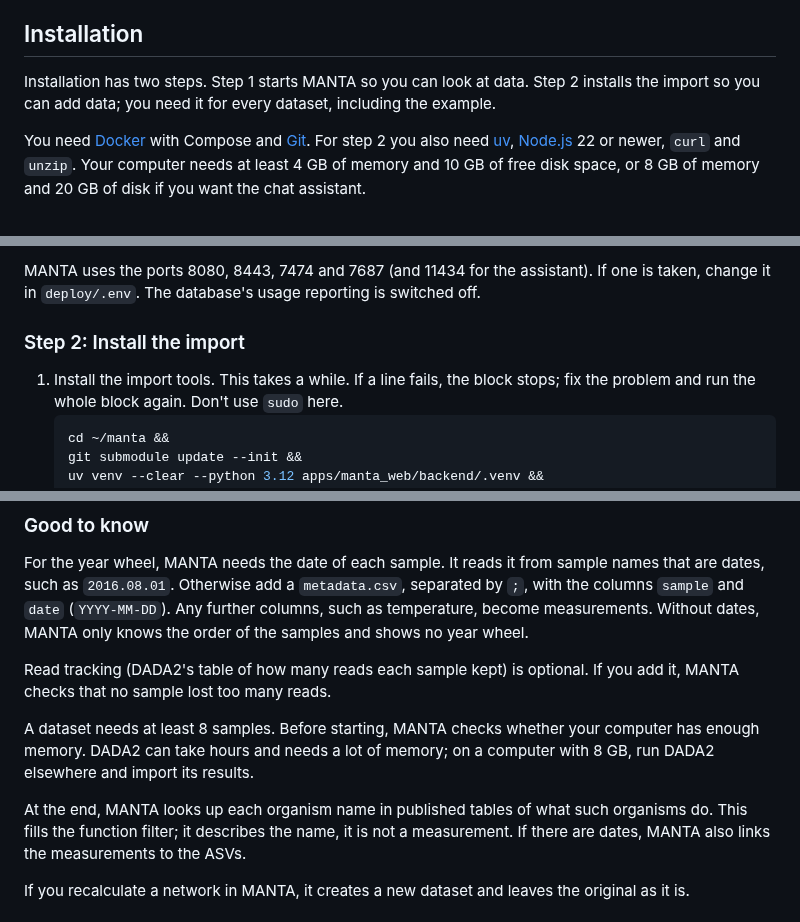
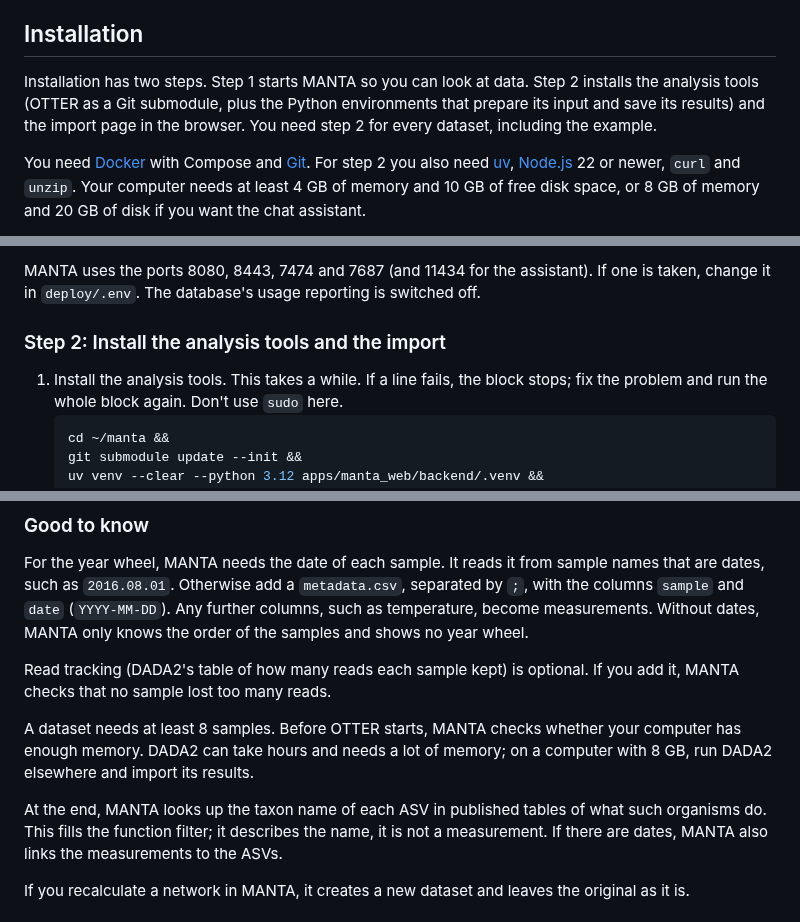
Before and after one commit to benblumbach-eng/manta, a Markdown page: README.md, 3 parts joined by grey strips. Rendered like a GitHub page.

````diff
--- a/README.md
+++ b/README.md
@@ -78,7 +83,9 @@ The screenshots show the HAUSGARTEN F4 example data from OTTER, which is not inc
 ## Installation
 
 Installation has two steps. Step 1 starts MANTA so you can look at data. Step 2 installs the
-import so you can add data; you need it for every dataset, including the example.
+analysis tools (OTTER as a Git submodule, plus the Python environments that prepare its input
+and save its results) and the import page in the browser. You need step 2 for every dataset,
+including the example.
 
 You need [Docker](https://docs.docker.com/get-started/get-docker/) with Compose and
 [Git](https://git-scm.com/downloads). For step 2 you also need
@@ -152,9 +159,9 @@ models.
 MANTA uses the ports 8080, 8443, 7474 and 7687 (and 11434 for the assistant). If one is taken,
 change it in `deploy/.env`. The database's usage reporting is switched off.
 
-### Step 2: Install the import
+### Step 2: Install the analysis tools and the import
 
-1. Install the import tools. This takes a while. If a line fails, the block stops; fix the
+1. Install the analysis tools. This takes a while. If a line fails, the block stops; fix the
    problem and run the whole block again. Don't use `sudo` here.
    ```bash
    cd ~/manta &&
@@ -270,12 +285,12 @@ measurements. Without dates, MANTA only knows the order of the samples and shows
 Read tracking (DADA2's table of how many reads each sample kept) is optional. If you add it,
 MANTA checks that no sample lost too many reads.
 
-A dataset needs at least 8 samples. Before starting, MANTA checks whether your computer has
+A dataset needs at least 8 samples. Before OTTER starts, MANTA checks whether your computer has
 enough memory. DADA2 can take hours and needs a lot of memory; on a computer with 8 GB, run
 DADA2 elsewhere and import its results.
 
-At the end, MANTA looks up each organism name in published tables of what such organisms do.
-This fills the function filter; it describes the name, it is not a measurement. If there are
+At the end, MANTA looks up the taxon name of each ASV in published tables of what such organisms
+do. This fills the function filter; it describes the name, it is not a measurement. If there are
 dates, MANTA also links the measurements to the ASVs.
 
 If you recalculate a network in MANTA, it creates a new dataset and leaves the original as it is.
````
Also changed, not shown: other parts of README.md (+58 -41 lines), docs/images/asv.png, docs/images/map.png, docs/images/network.png, docs/images/wheel.png.
